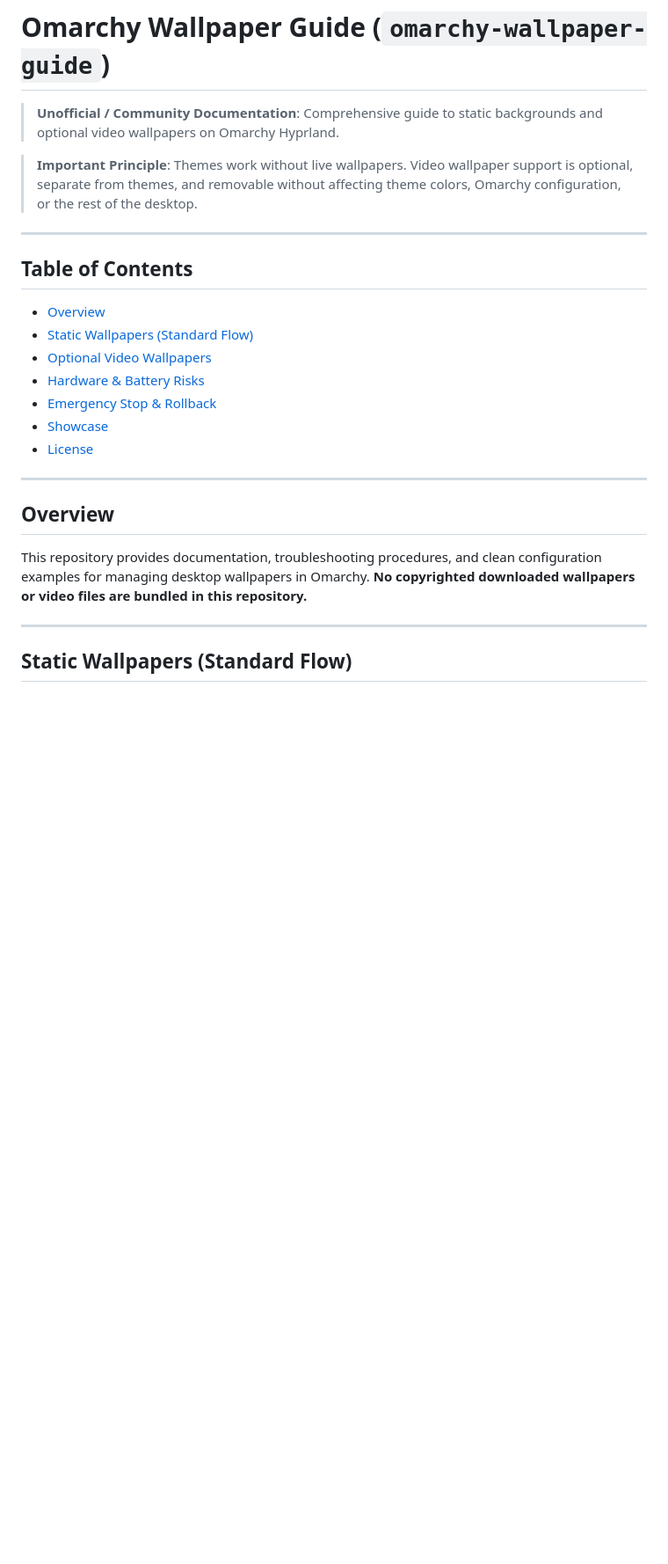
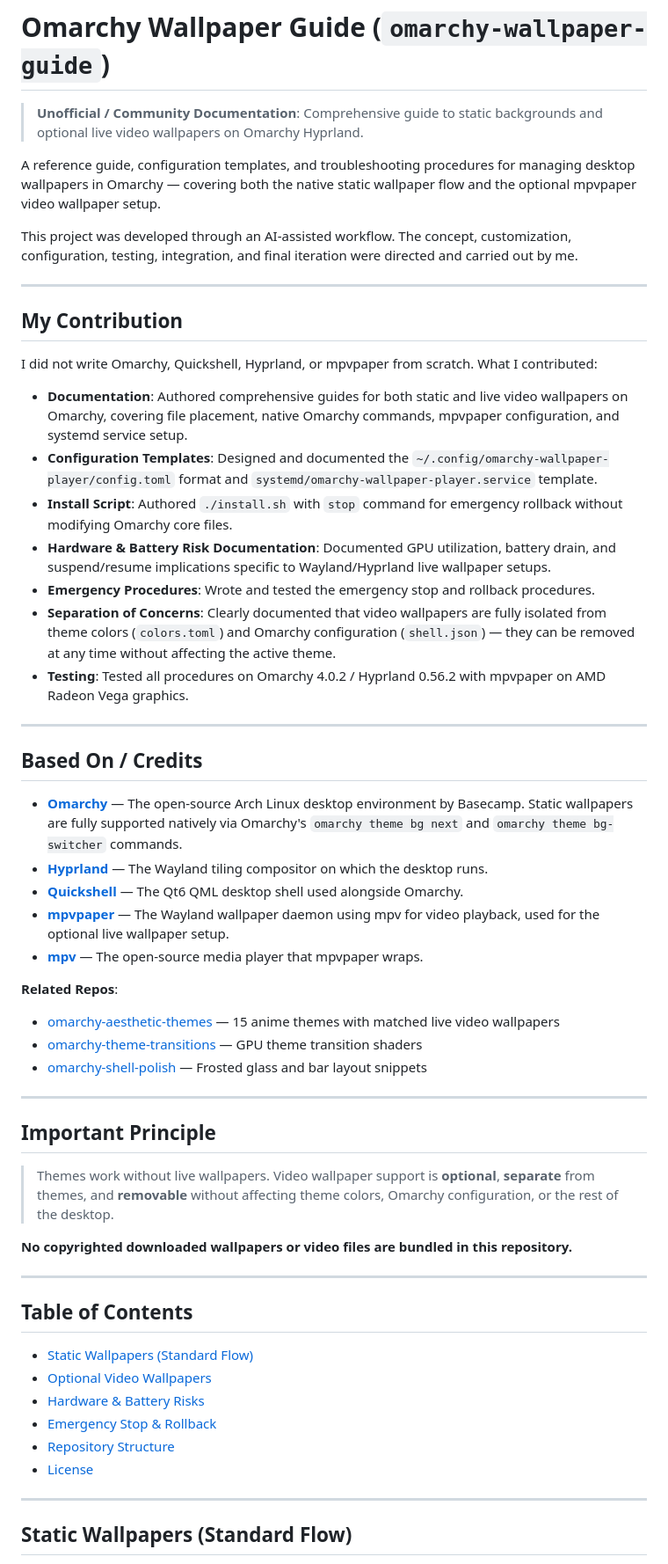
Before and after one commit to aarushdalal/omarchy-wallpaper-guide, a Markdown page: README.md, the part around one of its changes. Shown at 88% size. Drawn GitHub-style; blank space fills up the shorter version.

```diff
--- a/README.md
+++ b/README.md
@@ -1,27 +1,58 @@
 # Omarchy Wallpaper Guide (`omarchy-wallpaper-guide`)
 
-> **Unofficial / Community Documentation**: Comprehensive guide to static backgrounds and optional video wallpapers on Omarchy Hyprland.
+> **Unofficial / Community Documentation**: Comprehensive guide to static backgrounds and optional live video wallpapers on Omarchy Hyprland.
 
-> **Important Principle**:
-> Themes work without live wallpapers. Video wallpaper support is optional, separate from themes, and removable without affecting theme colors, Omarchy configuration, or the rest of the desktop.
+A reference guide, configuration templates, and troubleshooting procedures for managing desktop wallpapers in Omarchy — covering both the native static wallpaper flow and the optional mpvpaper video wallpaper setup.
+
+This project was developed through an AI-assisted workflow. The concept, customization, configuration, testing, integration, and final iteration were directed and carried out by me.
+
+---
+
+## My Contribution
+
+I did not write Omarchy, Quickshell, Hyprland, or mpvpaper from scratch. What I contributed:
+
+- **Documentation**: Authored comprehensive guides for both static and live video wallpapers on Omarchy, covering file placement, native Omarchy commands, mpvpaper configuration, and systemd service setup.
+- **Configuration Templates**: Designed and documented the `~/.config/omarchy-wallpaper-player/config.toml` format and `systemd/omarchy-wallpaper-player.service` template.
+- **Install Script**: Authored `./install.sh` with `stop` command for emergency rollback without modifying Omarchy core files.
+- **Hardware & Battery Risk Documentation**: Documented GPU utilization, battery drain, and suspend/resume implications specific to Wayland/Hyprland live wallpaper setups.
+- **Emergency Procedures**: Wrote and tested the emergency stop and rollback procedures.
+- **Separation of Concerns**: Clearly documented that video wallpapers are fully isolated from theme colors (`colors.toml`) and Omarchy configuration (`shell.json`) — they can be removed at any time without affecting the active theme.
+- **Testing**: Tested all procedures on Omarchy 4.0.2 / Hyprland 0.56.2 with mpvpaper on AMD Radeon Vega graphics.
+
+---
+
+## Based On / Credits
+
+- **[Omarchy](https://github.com/basecamp/omarchy)** — The open-source Arch Linux desktop environment by Basecamp. Static wallpapers are fully supported natively via Omarchy's `omarchy theme bg next` and `omarchy theme bg-switcher` commands.
+- **[Hyprland](https://hyprland.org)** — The Wayland tiling compositor on which the desktop runs.
+- **[Quickshell](https://quickshell.outfoxxed.me)** — The Qt6 QML desktop shell used alongside Omarchy.
+- **[mpvpaper](https://github.com/GhostNaN/mpvpaper)** — The Wayland wallpaper daemon using mpv for video playback, used for the optional live wallpaper setup.
+- **[mpv](https://mpv.io)** — The open-source media player that mpvpaper wraps.
+
+**Related Repos**:
+- [omarchy-aesthetic-themes](https://github.com/aarushdalal/omarchy-aesthetic-themes) — 15 anime themes with matched live video wallpapers
+- [omarchy-theme-transitions](https://github.com/aarushdalal/omarchy-theme-transitions) — GPU theme transition shaders
+- [omarchy-shell-polish](https://github.com/aarushdalal/omarchy-shell-polish) — Frosted glass and bar layout snippets
+
+---
+
+## Important Principle
+
+> Themes work without live wallpapers. Video wallpaper support is **optional**, **separate** from themes, and **removable** without affecting theme colors, Omarchy configuration, or the rest of the desktop.
+
+**No copyrighted downloaded wallpapers or video files are bundled in this repository.**
 
 ---
 
 ## Table of Contents
 
-- [Overview](#overview)
 - [Static Wallpapers (Standard Flow)](#static-wallpapers-standard-flow)
 - [Optional Video Wallpapers](#optional-video-wallpapers)
 - [Hardware & Battery Risks](#hardware--battery-risks)
 - [Emergency Stop & Rollback](#emergency-stop--rollback)
-- [Showcase](#showcase)
+- [Repository Structure](#repository-structure)
 - [License](#license)
-
----
-
-## Overview
-
-This repository provides documentation, troubleshooting procedures, and clean configuration examples for managing desktop wallpapers in Omarchy. **No copyrighted downloaded wallpapers or video files are bundled in this repository.**
 
 ---
 
```
Also changed, not shown: other parts of README.md (+43 -88 lines).
